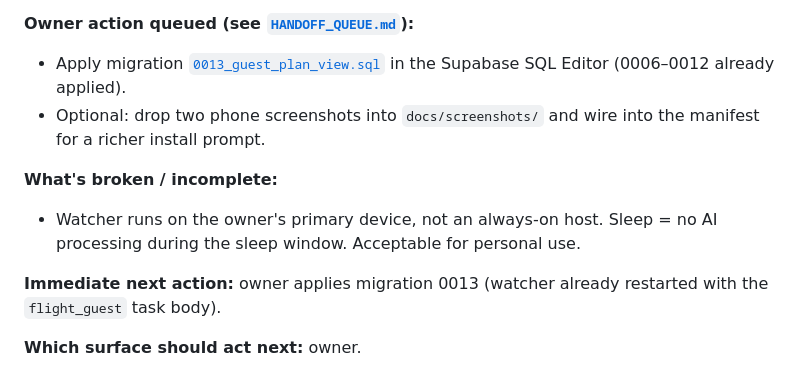
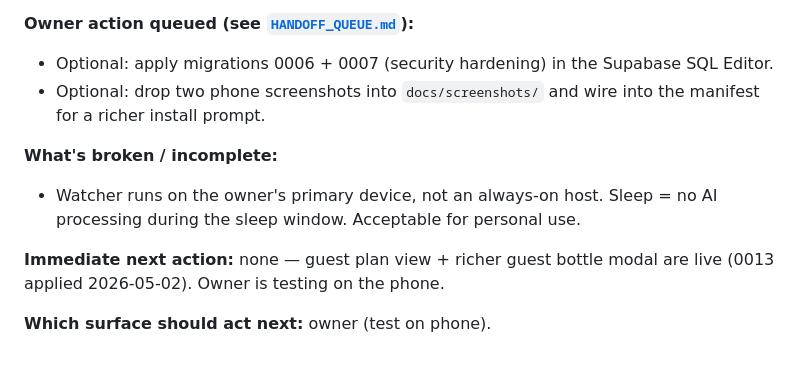
Before and after one commit to Michael-ticmn/mycellar, a Markdown page: CURRENT_STATE.md, the part around the change. Rendered like a GitHub page.

Commit message:
Docs: 0013 applied — guest plan view + richer guest bottle modal live
Owner ran 0013 in Supabase SQL Editor on 2026-05-02 (after the one-line
DROP FUNCTION fix). Move 0013 from pending to completed; clear the
"immediate next action" since the active feature work is shipped and
the only outstanding migrations are the optional 0006/0007 security
hardening.

Co-Authored-By: Claude Opus 4.7 (1M context) <noreply@anthropic.com>

```diff
--- a/CURRENT_STATE.md
+++ b/CURRENT_STATE.md
@@ -73,12 +73,12 @@
 - esbuild dev dep pinned to `^0.25` so `npm audit` stays clean.
 
 **Owner action queued (see [`HANDOFF_QUEUE.md`](HANDOFF_QUEUE.md)):**
-- Apply migration [`0013_guest_plan_view.sql`](supabase/migrations/0013_guest_plan_view.sql) in the Supabase SQL Editor (0006–0012 already applied).
+- Optional: apply migrations 0006 + 0007 (security hardening) in the Supabase SQL Editor.
 - Optional: drop two phone screenshots into `docs/screenshots/` and wire into the manifest for a richer install prompt.
 
 **What's broken / incomplete:**
 - Watcher runs on the owner's primary device, not an always-on host. Sleep = no AI processing during the sleep window. Acceptable for personal use.
 
-**Immediate next action:** owner applies migration 0013 (watcher already restarted with the `flight_guest` task body).
+**Immediate next action:** none — guest plan view + richer guest bottle modal are live (0013 applied 2026-05-02). Owner is testing on the phone.
 
-**Which surface should act next:** owner.
+**Which surface should act next:** owner (test on phone).
```
Also changed, not shown: HANDOFF_QUEUE.md (+1 -1 lines).
